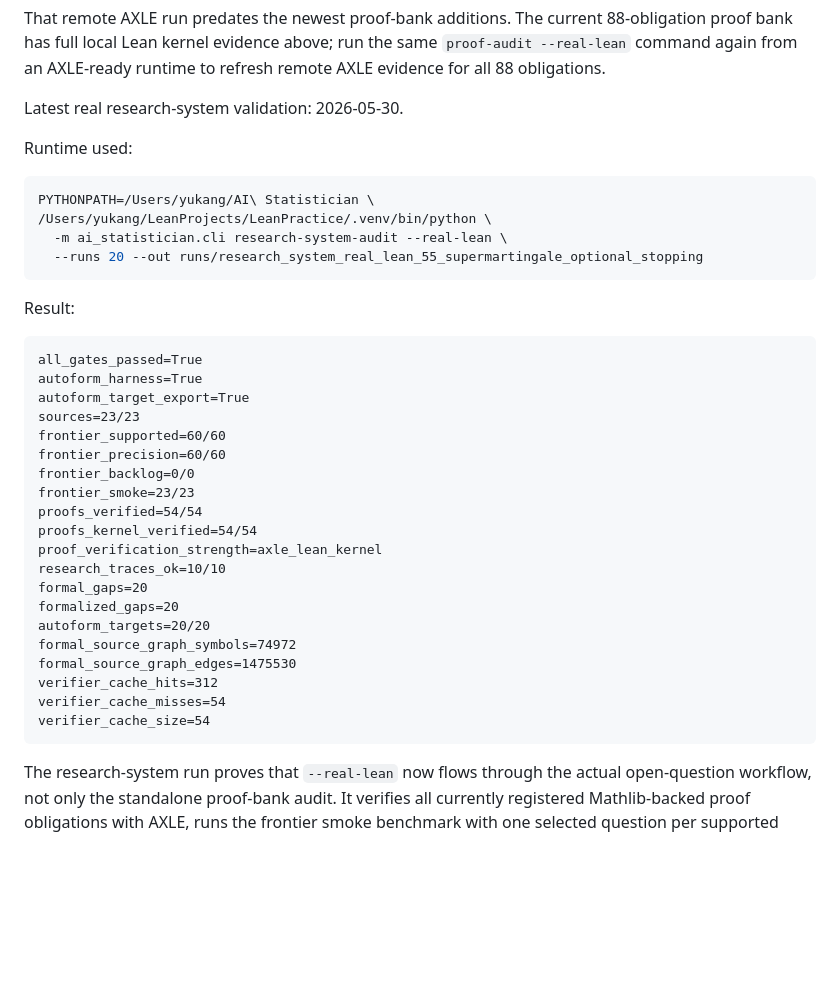
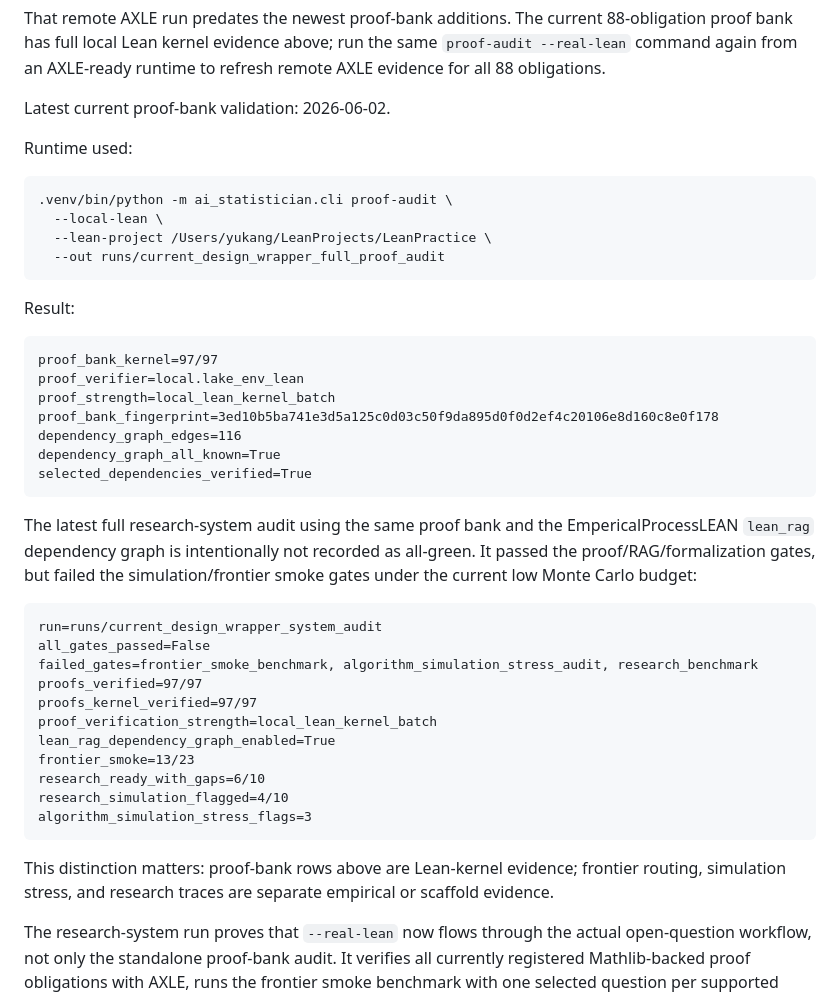
Before and after one commit to ykzeng-yale/AI-Statistician, a Markdown page: docs/real_axle_validation.md, the part around the change. GitHub-like rendering; blank space fills up the shorter version.

Commit message:
Correct audit status documentation

````diff
--- a/docs/real_axle_validation.md
+++ b/docs/real_axle_validation.md
@@ -48,41 +48,51 @@ That remote AXLE run predates the newest proof-bank additions. The current
 same `proof-audit --real-lean` command again from an AXLE-ready runtime to
 refresh remote AXLE evidence for all 88 obligations.
 
-Latest real research-system validation: 2026-05-30.
+Latest current proof-bank validation: 2026-06-02.
 
 Runtime used:
 
 ```bash
-PYTHONPATH=/Users/yukang/AI\ Statistician \
-/Users/yukang/LeanProjects/LeanPractice/.venv/bin/python \
-  -m ai_statistician.cli research-system-audit --real-lean \
-  --runs 20 --out runs/research_system_real_lean_55_supermartingale_optional_stopping
+.venv/bin/python -m ai_statistician.cli proof-audit \
+  --local-lean \
+  --lean-project /Users/yukang/LeanProjects/LeanPractice \
+  --out runs/current_design_wrapper_full_proof_audit
 ```
 
 Result:
 
 ```text
-all_gates_passed=True
-autoform_harness=True
-autoform_target_export=True
-sources=23/23
-frontier_supported=60/60
-frontier_precision=60/60
-frontier_backlog=0/0
-frontier_smoke=23/23
-proofs_verified=54/54
-proofs_kernel_verified=54/54
-proof_verification_strength=axle_lean_kernel
-research_traces_ok=10/10
-formal_gaps=20
-formalized_gaps=20
-autoform_targets=20/20
-formal_source_graph_symbols=74972
-formal_source_graph_edges=1475530
-verifier_cache_hits=312
-verifier_cache_misses=54
-verifier_cache_size=54
+proof_bank_kernel=97/97
+proof_verifier=local.lake_env_lean
+proof_strength=local_lean_kernel_batch
+proof_bank_fingerprint=3ed10b5ba741e3d5a125c0d03c50f9da895d0f0d2ef4c20106e8d160c8e0f178
+dependency_graph_edges=116
+dependency_graph_all_known=True
+selected_dependencies_verified=True
 ```
+
+The latest full research-system audit using the same proof bank and the
+EmpericalProcessLEAN `lean_rag` dependency graph is intentionally not recorded
+as all-green.  It passed the proof/RAG/formalization gates, but failed the
+simulation/frontier smoke gates under the current low Monte Carlo budget:
+
+```text
+run=runs/current_design_wrapper_system_audit
+all_gates_passed=False
+failed_gates=frontier_smoke_benchmark, algorithm_simulation_stress_audit, research_benchmark
+proofs_verified=97/97
+proofs_kernel_verified=97/97
+proof_verification_strength=local_lean_kernel_batch
+lean_rag_dependency_graph_enabled=True
+frontier_smoke=13/23
+research_ready_with_gaps=6/10
+research_simulation_flagged=4/10
+algorithm_simulation_stress_flags=3
+```
+
+This distinction matters: proof-bank rows above are Lean-kernel evidence;
+frontier routing, simulation stress, and research traces are separate empirical
+or scaffold evidence.
 
 The research-system run proves that `--real-lean` now flows through the actual
 open-question workflow, not only the standalone proof-bank audit. It verifies
````
Also changed, not shown: docs/meta_atlas_autoform_integration.md (+12 -4 lines), docs/production_design.md (+7 -4 lines).
